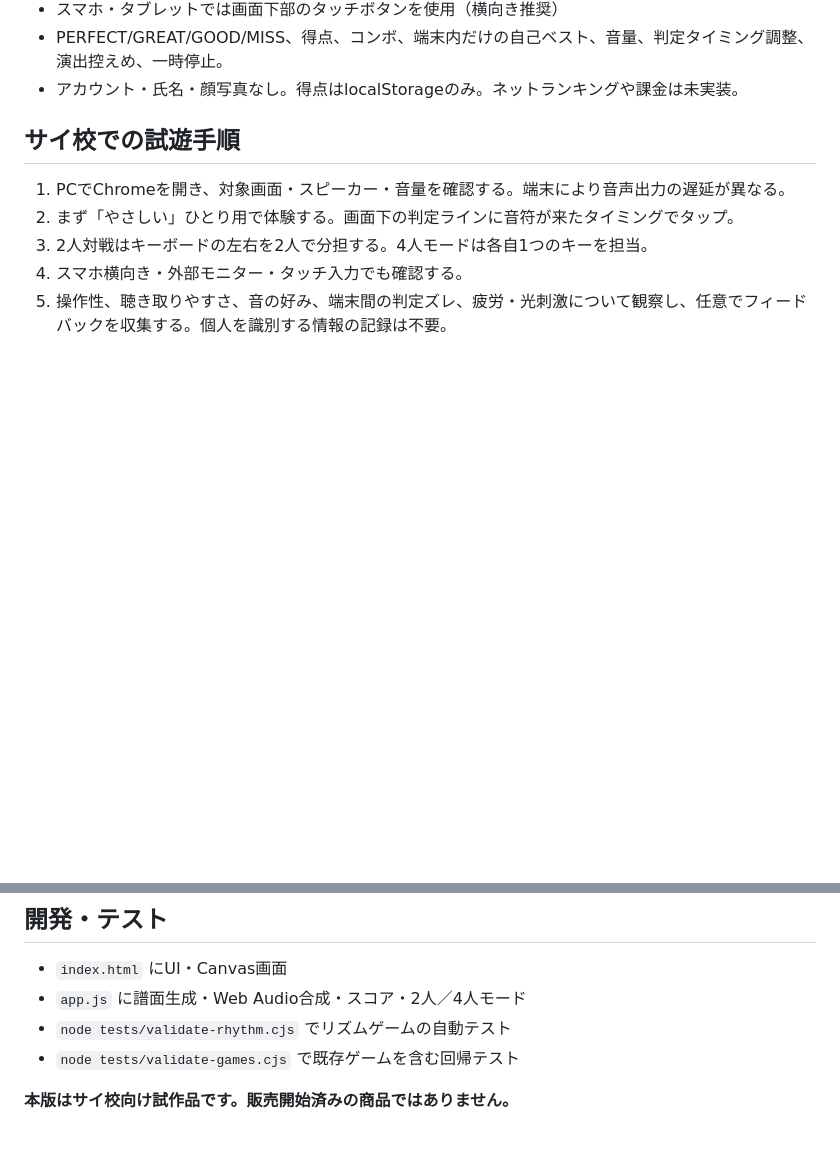
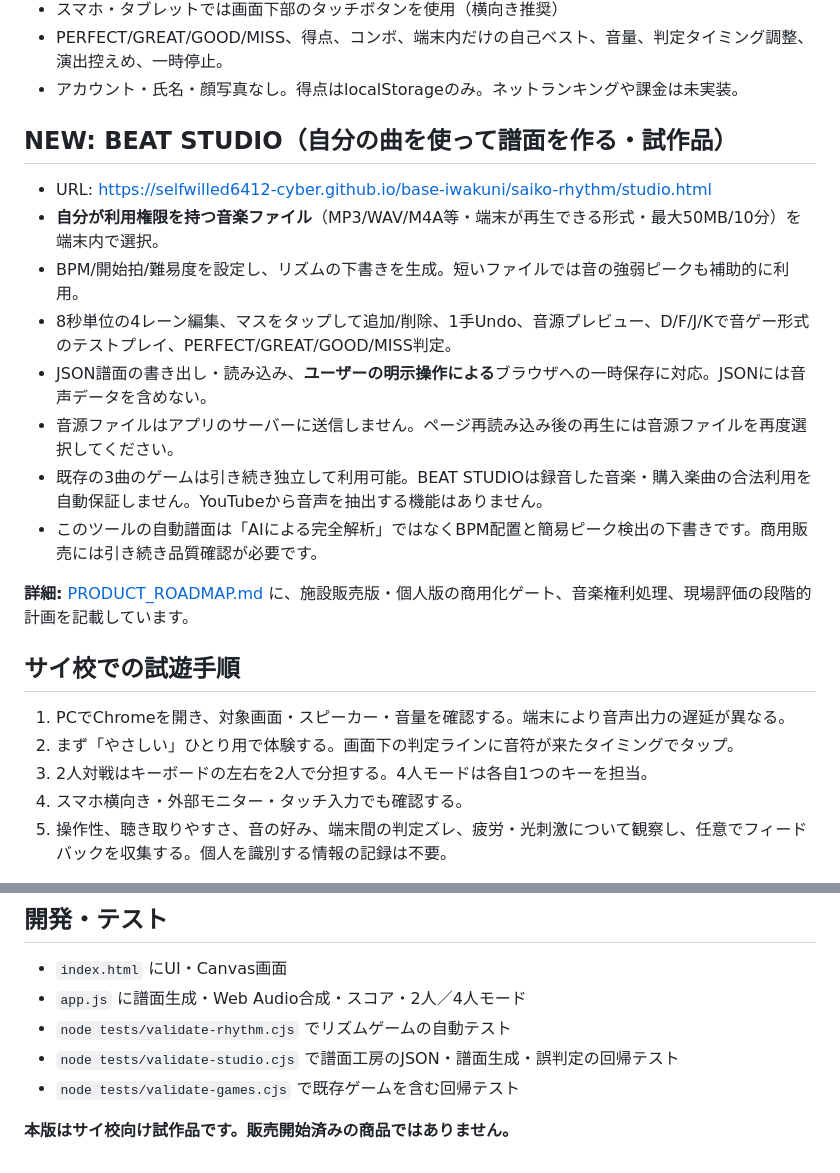
Before and after one commit to selfwilled6412-cyber/base-iwakuni, a Markdown page: saiko-rhythm/README.md, 2 parts joined by grey strips. Drawn GitHub-style; blank space fills up the shorter version.

Commit message:
Document self-owned music beatmap studio, rights-aware workflow, JSON limitations and commercial roadmap

```diff
--- a/saiko-rhythm/README.md
+++ b/saiko-rhythm/README.md
@@ -13,6 +13,19 @@
 - スマホ・タブレットでは画面下部のタッチボタンを使用（横向き推奨）
 - PERFECT/GREAT/GOOD/MISS、得点、コンボ、端末内だけの自己ベスト、音量、判定タイミング調整、演出控えめ、一時停止。
 - アカウント・氏名・顔写真なし。得点はlocalStorageのみ。ネットランキングや課金は未実装。
+
+## NEW: BEAT STUDIO（自分の曲を使って譜面を作る・試作品）
+
+- URL: https://selfwilled6412-cyber.github.io/base-iwakuni/saiko-rhythm/studio.html
+- **自分が利用権限を持つ音楽ファイル**（MP3/WAV/M4A等・端末が再生できる形式・最大50MB/10分）を端末内で選択。
+- BPM/開始拍/難易度を設定し、リズムの下書きを生成。短いファイルでは音の強弱ピークも補助的に利用。
+- 8秒単位の4レーン編集、マスをタップして追加/削除、1手Undo、音源プレビュー、D/F/J/Kで音ゲー形式のテストプレイ、PERFECT/GREAT/GOOD/MISS判定。
+- JSON譜面の書き出し・読み込み、**ユーザーの明示操作による**ブラウザへの一時保存に対応。JSONには音声データを含めない。
+- 音源ファイルはアプリのサーバーに送信しません。ページ再読み込み後の再生には音源ファイルを再度選択してください。
+- 既存の3曲のゲームは引き続き独立して利用可能。BEAT STUDIOは録音した音楽・購入楽曲の合法利用を自動保証しません。YouTubeから音声を抽出する機能はありません。
+- このツールの自動譜面は「AIによる完全解析」ではなくBPM配置と簡易ピーク検出の下書きです。商用販売には引き続き品質確認が必要です。
+
+**詳細:** [PRODUCT_ROADMAP.md](PRODUCT_ROADMAP.md) に、施設販売版・個人版の商用化ゲート、音楽権利処理、現場評価の段階的計画を記載しています。
 
 ## サイ校での試遊手順
 
@@ -41,6 +54,7 @@
 - `index.html` にUI・Canvas画面
 - `app.js` に譜面生成・Web Audio合成・スコア・2人／4人モード
 - `node tests/validate-rhythm.cjs` でリズムゲームの自動テスト
+- `node tests/validate-studio.cjs` で譜面工房のJSON・譜面生成・誤判定の回帰テスト
 - `node tests/validate-games.cjs` で既存ゲームを含む回帰テスト
 
 **本版はサイ校向け試作品です。販売開始済みの商品ではありません。**
```
